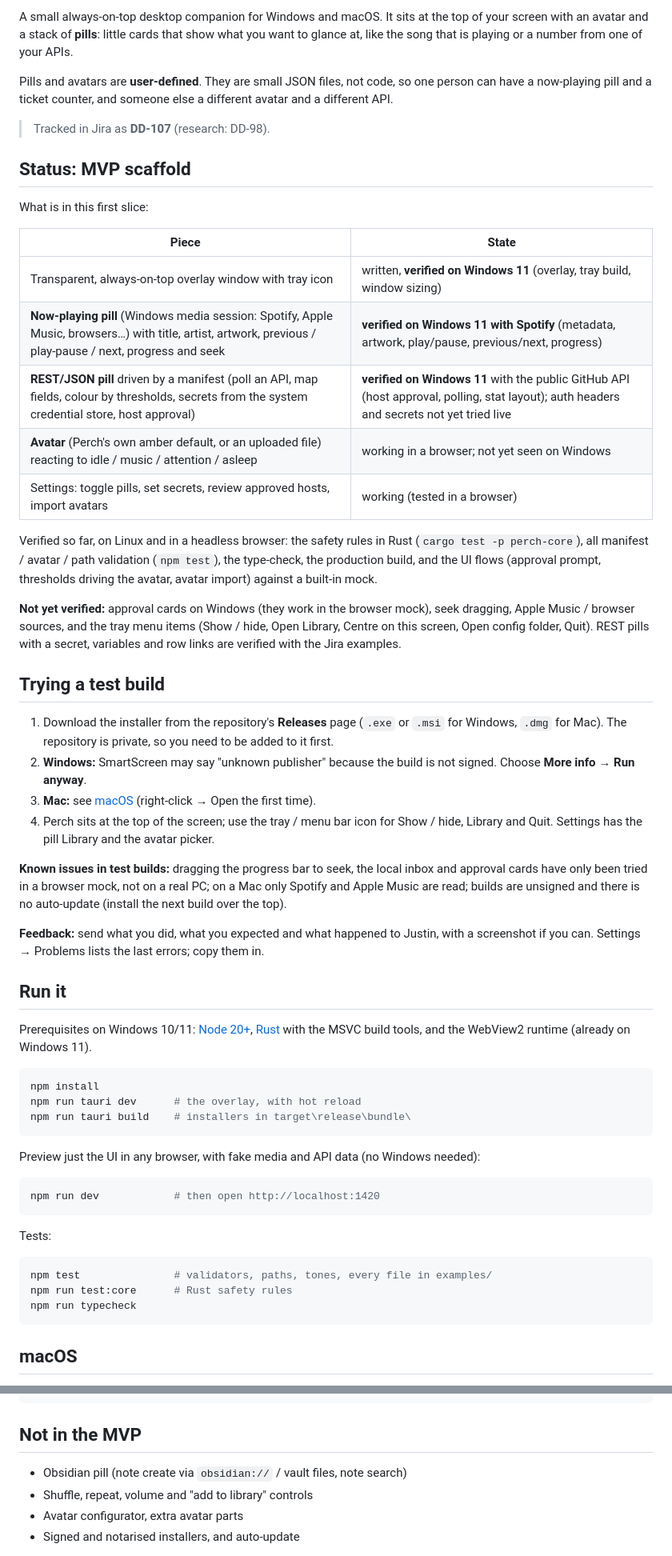
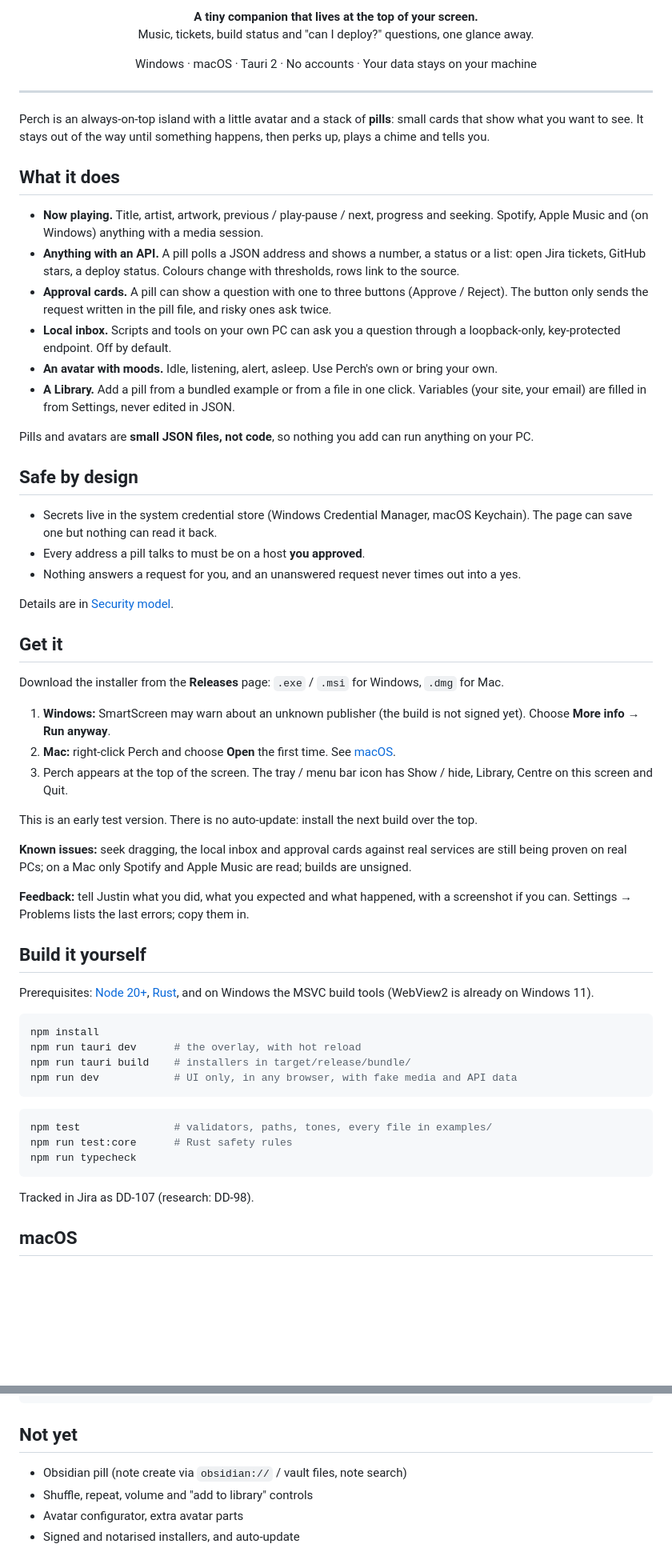
Before and after one commit to JustinDCS/perch, a Markdown page: README.md, 2 parts joined by grey strips. Shown at 80% size. Rendered like a GitHub page; blank space fills up the shorter version.

Commit message:
DD-107: friendlier README for the public
Co-Authored-By: Claude Sonnet 5.5 <noreply@anthropic.com>
Claude-Session: https://claude.ai/code/session_012AuPbCZrvV1BSFJKoSABGh

````diff
--- a/README.md
+++ b/README.md
@@ -2,66 +2,68 @@
 
-A small always-on-top desktop companion for Windows and macOS. It sits at the top of your screen with an
-avatar and a stack of **pills**: little cards that show what you want to glance at, like the song
-that is playing or a number from one of your APIs.
+<p align="center">
+  <b>A tiny companion that lives at the top of your screen.</b><br>
+  Music, tickets, build status and "can I deploy?" questions, one glance away.
+</p>
 
-Pills and avatars are **user-defined**. They are small JSON files, not code, so one person can have
-a now-playing pill and a ticket counter, and someone else a different avatar and a different API.
+<p align="center">
+  Windows · macOS · Tauri 2 · No accounts · Your data stays on your machine
+</p>
 
-> Tracked in Jira as **DD-107** (research: DD-98).
+---
 
-## Status: MVP scaffold
+Perch is an always-on-top island with a little avatar and a stack of **pills**: small cards that show what you want to see. It stays out of the way until something happens, then perks up, plays a chime and tells you.
 
-What is in this first slice:
+## What it does
 
-| Piece | State |
-|---|---|
-| Transparent, always-on-top overlay window with tray icon | written, **verified on Windows 11** (overlay, tray build, window sizing) |
-| **Now-playing pill** (Windows media session: Spotify, Apple Music, browsers…) with title, artist, artwork, previous / play-pause / next, progress and seek | **verified on Windows 11 with Spotify** (metadata, artwork, play/pause, previous/next, progress) |
-| **REST/JSON pill** driven by a manifest (poll an API, map fields, colour by thresholds, secrets from the system credential store, host approval) | **verified on Windows 11** with the public GitHub API (host approval, polling, stat layout); auth headers and secrets not yet tried live |
-| **Avatar** (Perch's own amber default, or an uploaded file) reacting to idle / music / attention / asleep | working in a browser; not yet seen on Windows |
-| Settings: toggle pills, set secrets, review approved hosts, import avatars | working (tested in a browser) |
+* **Now playing.** Title, artist, artwork, previous / play-pause / next, progress and seeking. Spotify, Apple Music and (on Windows) anything with a media session.
+* **Anything with an API.** A pill polls a JSON address and shows a number, a status or a list: open Jira tickets, GitHub stars, a deploy status. Colours change with thresholds, rows link to the source.
+* **Approval cards.** A pill can show a question with one to three buttons (Approve / Reject). The button only sends the request written in the pill file, and risky ones ask twice.
+* **Local inbox.** Scripts and tools on your own PC can ask you a question through a loopback-only, key-protected endpoint. Off by default.
+* **An avatar with moods.** Idle, listening, alert, asleep. Use Perch's own or bring your own.
+* **A Library.** Add a pill from a bundled example or from a file in one click. Variables (your site, your email) are filled in from Settings, never edited in JSON.
 
-Verified so far, on Linux and in a headless browser: the safety rules in Rust (`cargo test -p perch-core`),
-all manifest / avatar / path validation (`npm test`), the type-check, the production build, and the UI
-flows (approval prompt, thresholds driving the avatar, avatar import) against a built-in mock.
+Pills and avatars are **small JSON files, not code**, so nothing you add can run anything on your PC.
 
-**Not yet verified:** approval cards on Windows (they work in the browser mock), seek dragging, Apple Music / browser sources, and the tray menu items (Show / hide, Open Library, Centre on this screen, Open config folder, Quit). REST pills with a secret, variables and row links are verified with the Jira examples.
+## Safe by design
 
-## Trying a test build
+* Secrets live in the system credential store (Windows Credential Manager, macOS Keychain). The page can save one but nothing can read it back.
+* Every address a pill talks to must be on a host **you approved**.
+* Nothing answers a request for you, and an unanswered request never times out into a yes.
 
-1. Download the installer from the repository's **Releases** page (`.exe` or `.msi` for Windows, `.dmg` for Mac). The repository is private, so you need to be added to it first.
-2. **Windows:** SmartScreen may say "unknown publisher" because the build is not signed. Choose **More info → Run anyway**.
-3. **Mac:** see [macOS](#macos) (right-click → Open the first time).
-4. Perch sits at the top of the screen; use the tray / menu bar icon for Show / hide, Library and Quit. Settings has the pill Library and the avatar picker.
+Details are in [Security model](#security-model).
 
-**Known issues in test builds:** dragging the progress bar to seek, the local inbox and approval cards have only been tried in a browser mock, not on a real PC; on a Mac only Spotify and Apple Music are read; builds are unsigned and there is no auto-update (install the next build over the top).
+## Get it
 
-**Feedback:** send what you did, what you expected and what happened to Justin, with a screenshot if you can. Settings → Problems lists the last errors; copy them in.
+Download the installer from the **Releases** page: `.exe` / `.msi` for Windows, `.dmg` for Mac.
 
-## Run it
+1. **Windows:** SmartScreen may warn about an unknown publisher (the build is not signed yet). Choose **More info → Run anyway**.
+2. **Mac:** right-click Perch and choose **Open** the first time. See [macOS](#macos).
+3. Perch appears at the top of the screen. The tray / menu bar icon has Show / hide, Library, Centre on this screen and Quit.
 
-Prerequisites on Windows 10/11: [Node 20+](https://nodejs.org), [Rust](https://rustup.rs) with the
-MSVC build tools, and the WebView2 runtime (already on Windows 11).
+This is an early test version. There is no auto-update: install the next build over the top.
 
-```powershell
+**Known issues:** seek dragging, the local inbox and approval cards against real services are still being proven on real PCs; on a Mac only Spotify and Apple Music are read; builds are unsigned.
+
+**Feedback:** tell Justin what you did, what you expected and what happened, with a screenshot if you can. Settings → Problems lists the last errors; copy them in.
+
+## Build it yourself
+
+Prerequisites: [Node 20+](https://nodejs.org), [Rust](https://rustup.rs), and on Windows the MSVC build tools (WebView2 is already on Windows 11).
+
+```bash
 npm install
 npm run tauri dev      # the overlay, with hot reload
-npm run tauri build    # installers in target\release\bundle\
+npm run tauri build    # installers in target/release/bundle/
+npm run dev            # UI only, in any browser, with fake media and API data
 ```
 
-Preview just the UI in any browser, with fake media and API data (no Windows needed):
-
-```powershell
-npm run dev            # then open http://localhost:1420
-```
-
-Tests:
-
-```powershell
+```bash
 npm test               # validators, paths, tones, every file in examples/
 npm run test:core      # Rust safety rules
 npm run typecheck
 ```
+
+Tracked in Jira as DD-107 (research: DD-98).
 
 ## macOS
 
@@ -243,7 +245,7 @@ crates/perch-core/   platform-independent safety rules, unit-tested anywhere
 examples/            sample pills and avatars (all validated by the test suite)
 ```
 
-## Not in the MVP
+## Not yet
 
 * Obsidian pill (note create via `obsidian://` / vault files, note search)
 * Shuffle, repeat, volume and "add to library" controls
````
Also changed, not shown: other parts of README.md (+1 -1 lines).
